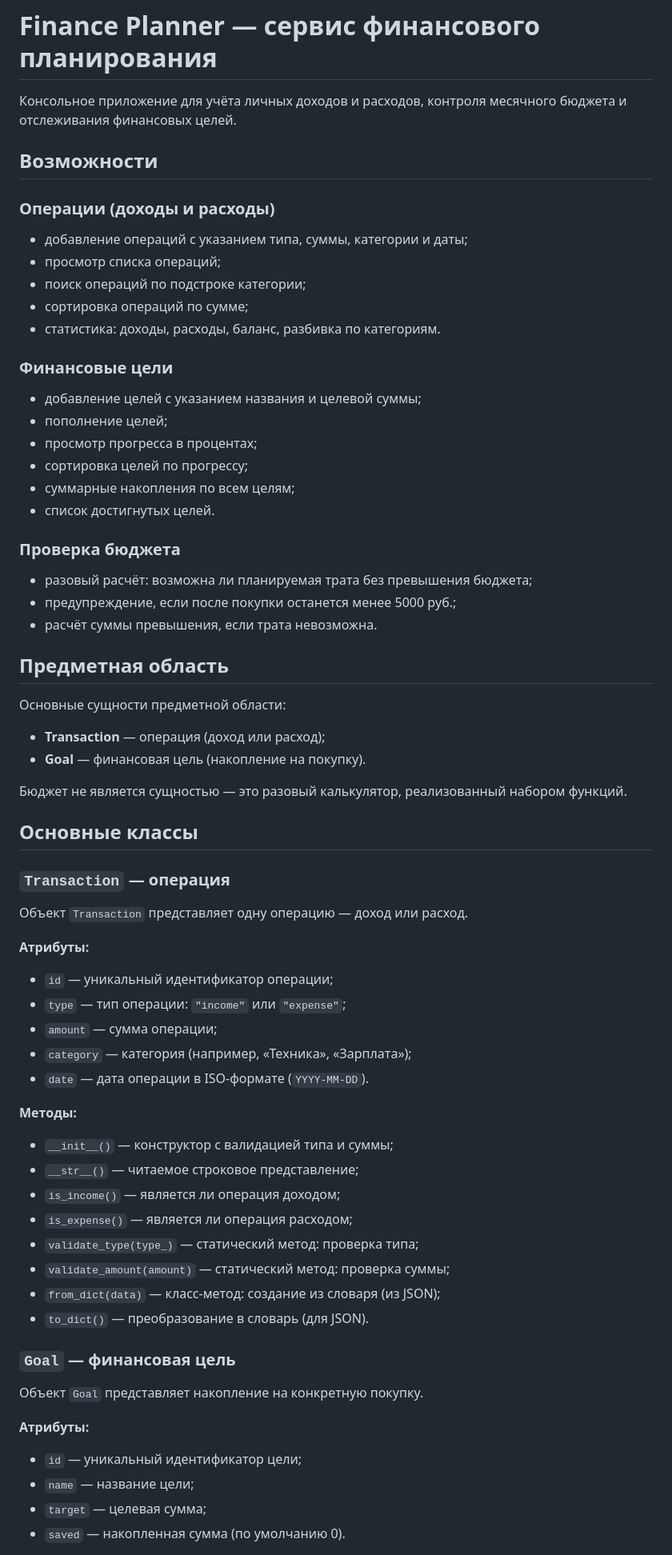
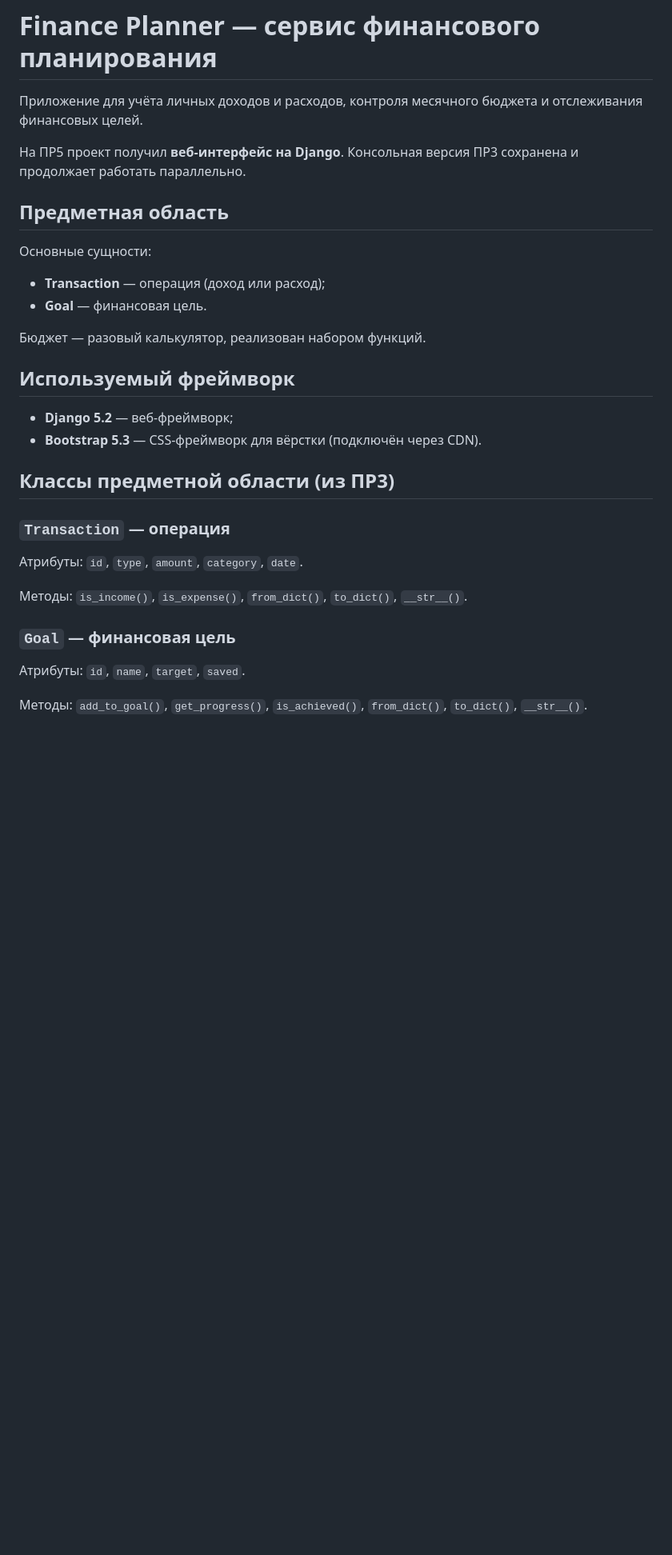
Before and after one commit to G1eeb/finance_planner, a Markdown page: README.md, the part around one of its changes. Shown at 80% size. Rendered like a GitHub page; blank space fills up the shorter version.

```diff
--- a/README.md
+++ b/README.md
@@ -1,70 +1,38 @@
 # Finance Planner — сервис финансового планирования
 
-Консольное приложение для учёта личных доходов и расходов,
-контроля месячного бюджета и отслеживания финансовых целей.
+Приложение для учёта личных доходов и расходов, контроля месячного бюджета
+и отслеживания финансовых целей.
 
-## Возможности
-
-### Операции (доходы и расходы)
-- добавление операций с указанием типа, суммы, категории и даты;
-- просмотр списка операций;
-- поиск операций по подстроке категории;
-- сортировка операций по сумме;
-- статистика: доходы, расходы, баланс, разбивка по категориям.
-
-### Финансовые цели
-- добавление целей с указанием названия и целевой суммы;
-- пополнение целей;
-- просмотр прогресса в процентах;
-- сортировка целей по прогрессу;
-- суммарные накопления по всем целям;
-- список достигнутых целей.
-
-### Проверка бюджета
-- разовый расчёт: возможна ли планируемая трата без превышения бюджета;
-- предупреждение, если после покупки останется менее 5000 руб.;
-- расчёт суммы превышения, если трата невозможна.
+На ПР5 проект получил **веб-интерфейс на Django**. Консольная версия ПР3
+сохранена и продолжает работать параллельно.
 
 ## Предметная область
 
-Основные сущности предметной области:
+Основные сущности:
 
 - **Transaction** — операция (доход или расход);
-- **Goal** — финансовая цель (накопление на покупку).
+- **Goal** — финансовая цель.
 
-Бюджет не является сущностью — это разовый калькулятор,
-реализованный набором функций.
+Бюджет — разовый калькулятор, реализован набором функций.
 
-## Основные классы
+## Используемый фреймворк
+
+- **Django 5.2** — веб-фреймворк;
+- **Bootstrap 5.3** — CSS-фреймворк для вёрстки (подключён через CDN).
+
+## Классы предметной области (из ПР3)
 
 ### `Transaction` — операция
 
-Объект `Transaction` представляет одну операцию — доход или расход.
+Атрибуты: `id`, `type`, `amount`, `category`, `date`.
 
-**Атрибуты:**
-- `id` — уникальный идентификатор операции;
-- `type` — тип операции: `"income"` или `"expense"`;
-- `amount` — сумма операции;
-- `category` — категория (например, «Техника», «Зарплата»);
-- `date` — дата операции в ISO-формате (`YYYY-MM-DD`).
-
-**Методы:**
-- `__init__()` — конструктор с валидацией типа и суммы;
-- `__str__()` — читаемое строковое представление;
-- `is_income()` — является ли операция доходом;
-- `is_expense()` — является ли операция расходом;
-- `validate_type(type_)` — статический метод: проверка типа;
-- `validate_amount(amount)` — статический метод: проверка суммы;
-- `from_dict(data)` — класс-метод: создание из словаря (из JSON);
-- `to_dict()` — преобразование в словарь (для JSON).
+Методы: `is_income()`, `is_expense()`, `from_dict()`, `to_dict()`,
+`__str__()`.
 
 ### `Goal` — финансовая цель
 
-Объект `Goal` представляет накопление на конкретную покупку.
+Атрибуты: `id`, `name`, `target`, `saved`.
 
-**Атрибуты:**
-- `id` — уникальный идентификатор цели;
-- `name` — название цели;
-- `target` — целевая сумма;
-- `saved` — накопленная сумма (по умолчанию 0).
+Методы: `add_to_goal()`, `get_progress()`, `is_achieved()`,
+`from_dict()`, `to_dict()`, `__str__()`.
 
```
Also changed, not shown: other parts of README.md (+141 -60 lines).
